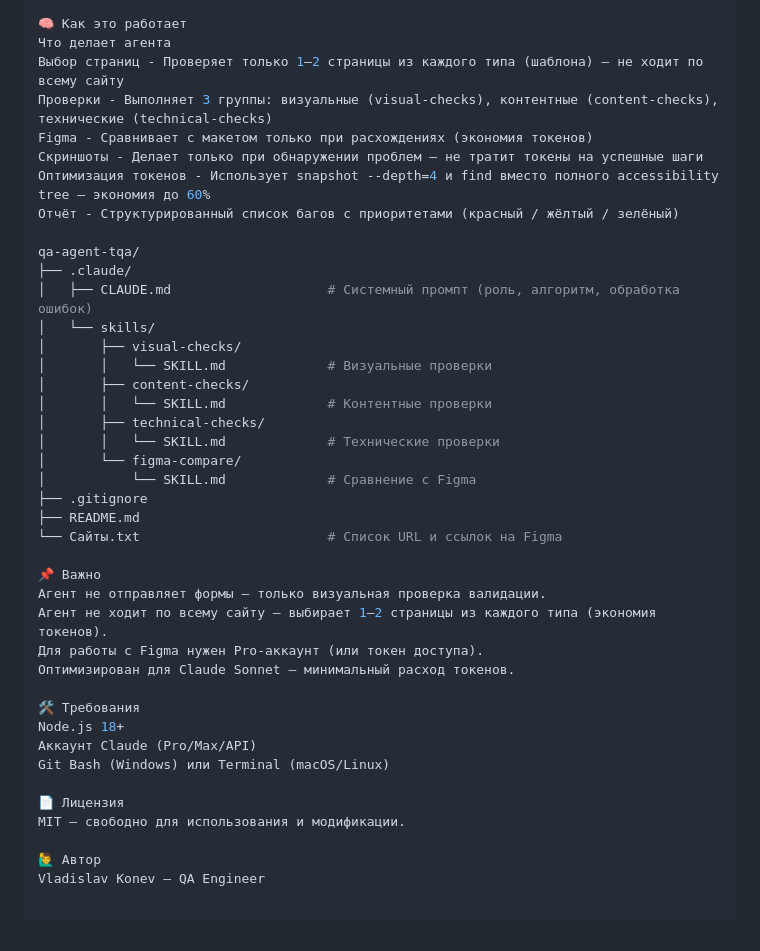
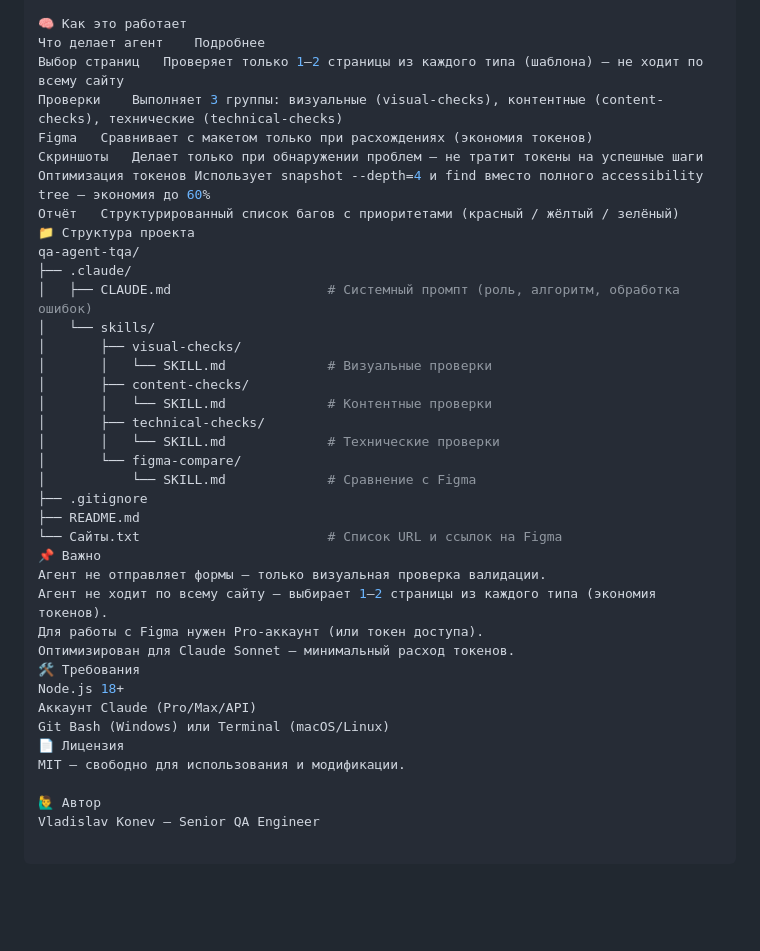
Before and after one commit to vekonev-prof/qa-agent-tqa, a Markdown page: Readme.md, the part around one of its changes. Drawn GitHub-style; blank space fills up the shorter version.

```diff
--- a/Readme.md
+++ b/Readme.md
@@ -83,14 +61,14 @@ claude -p "Проверь сайты из файла Сайты.txt" --output-fo
 Откройте report.txt – там структурированный список багов с приоритетами и ссылками на скриншоты.
 
 🧠 Как это работает
-Что делает агента
-Выбор страниц - Проверяет только 1–2 страницы из каждого типа (шаблона) – не ходит по всему сайту
-Проверки - Выполняет 3 группы: визуальные (visual-checks), контентные (content-checks), технические (technical-checks)
-Figma - Сравнивает с макетом только при расхождениях (экономия токенов)
-Скриншоты - Делает только при обнаружении проблем – не тратит токены на успешные шаги
-Оптимизация токенов - Использует snapshot --depth=4 и find вместо полного accessibility tree – экономия до 60%
-Отчёт - Структурированный список багов с приоритетами (красный / жёлтый / зелёный)
-
+Что делает агент	Подробнее
+Выбор страниц	Проверяет только 1–2 страницы из каждого типа (шаблона) – не ходит по всему сайту
+Проверки	Выполняет 3 группы: визуальные (visual-checks), контентные (content-checks), технические (technical-checks)
+Figma	Сравнивает с макетом только при расхождениях (экономия токенов)
+Скриншоты	Делает только при обнаружении проблем – не тратит токены на успешные шаги
+Оптимизация токенов	Использует snapshot --depth=4 и find вместо полного accessibility tree – экономия до 60%
+Отчёт	Структурированный список багов с приоритетами (красный / жёлтый / зелёный)
+📁 Структура проекта
 qa-agent-tqa/
 ├── .claude/
 │   ├── CLAUDE.md                    # Системный промпт (роль, алгоритм, обработка ошибок)
@@ -106,20 +84,17 @@ qa-agent-tqa/
 ├── .gitignore
 ├── README.md
 └── Сайты.txt                        # Список URL и ссылок на Figma
-
 📌 Важно
 Агент не отправляет формы – только визуальная проверка валидации.
 Агент не ходит по всему сайту – выбирает 1–2 страницы из каждого типа (экономия токенов).
 Для работы с Figma нужен Pro-аккаунт (или токен доступа).
 Оптимизирован для Claude Sonnet – минимальный расход токенов.
-
 🛠 Требования
 Node.js 18+
 Аккаунт Claude (Pro/Max/API)
 Git Bash (Windows) или Terminal (macOS/Linux)
-
 📄 Лицензия
 MIT – свободно для использования и модификации.
 
 🙋‍♂️ Автор
-Vladislav Konev – QA Engineer
+Vladislav Konev – Senior QA Engineer
```
Also changed, not shown: other parts of Readme.md (+17 -39 lines).
